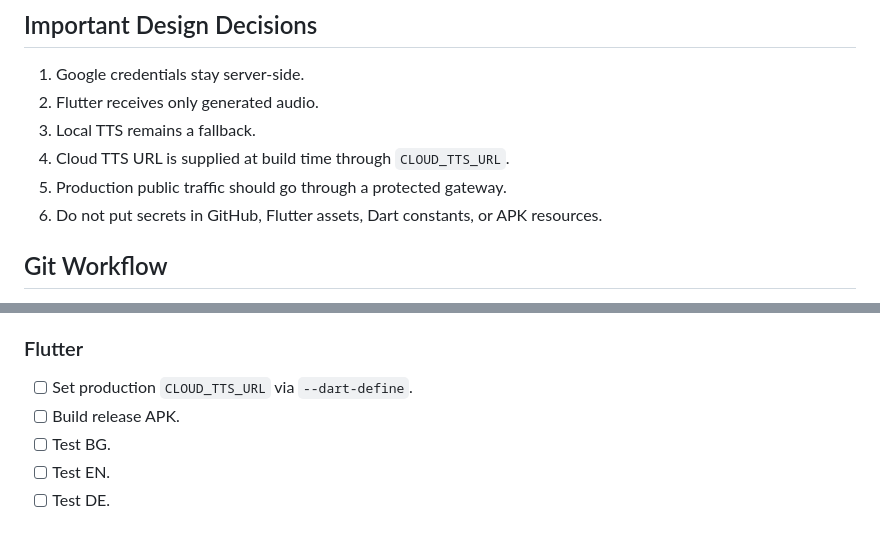
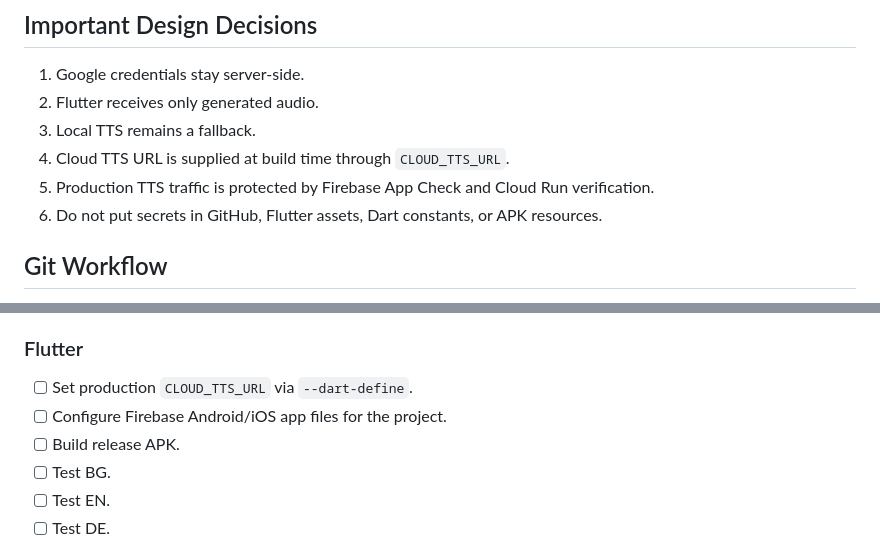
Before and after one commit to Ivo760407/burgas-navigator, a Markdown page: PROJECT_CONTEXT.md, 2 parts joined by grey strips. Drawn GitHub-style.

```diff
--- a/PROJECT_CONTEXT.md
+++ b/PROJECT_CONTEXT.md
@@ -271,7 +269,7 @@ At minimum consider:
 2. Flutter receives only generated audio.
 3. Local TTS remains a fallback.
 4. Cloud TTS URL is supplied at build time through `CLOUD_TTS_URL`.
-5. Production public traffic should go through a protected gateway.
+5. Production TTS traffic is protected by Firebase App Check and Cloud Run verification.
 6. Do not put secrets in GitHub, Flutter assets, Dart constants, or APK resources.
 
 ## Git Workflow
@@ -313,6 +310,7 @@ Avoid destructive history rewrites unless explicitly requested.
 ### Flutter
 
 - [ ] Set production `CLOUD_TTS_URL` via `--dart-define`.
+- [ ] Configure Firebase Android/iOS app files for the project.
 - [ ] Build release APK.
 - [ ] Test BG.
 - [ ] Test EN.
```
Also changed, not shown: other parts of PROJECT_CONTEXT.md (+12 -15 lines).
